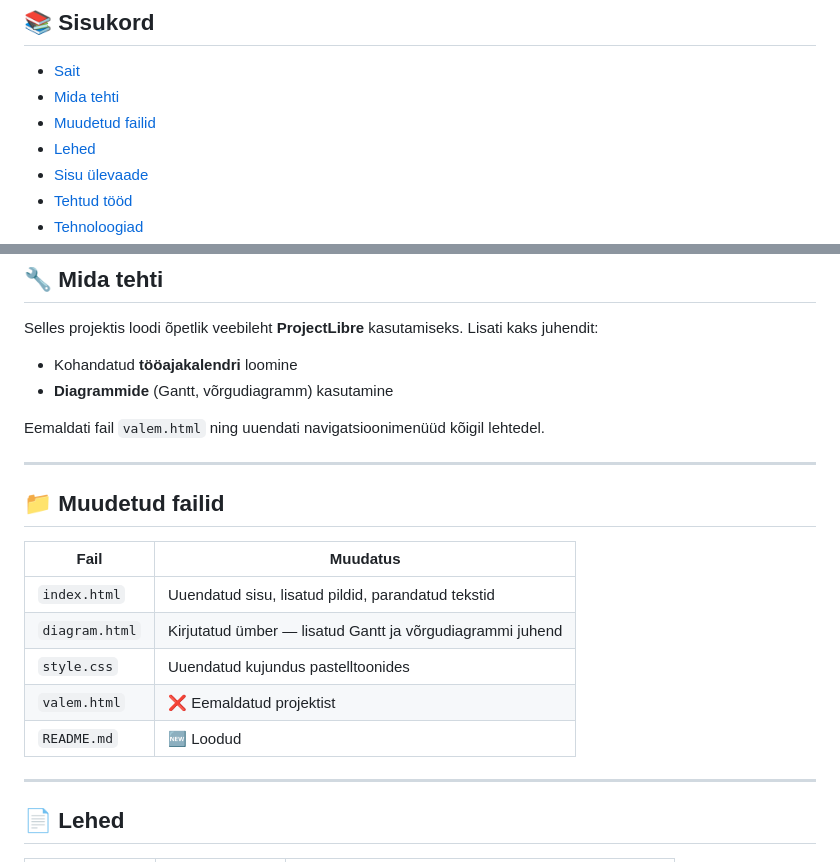
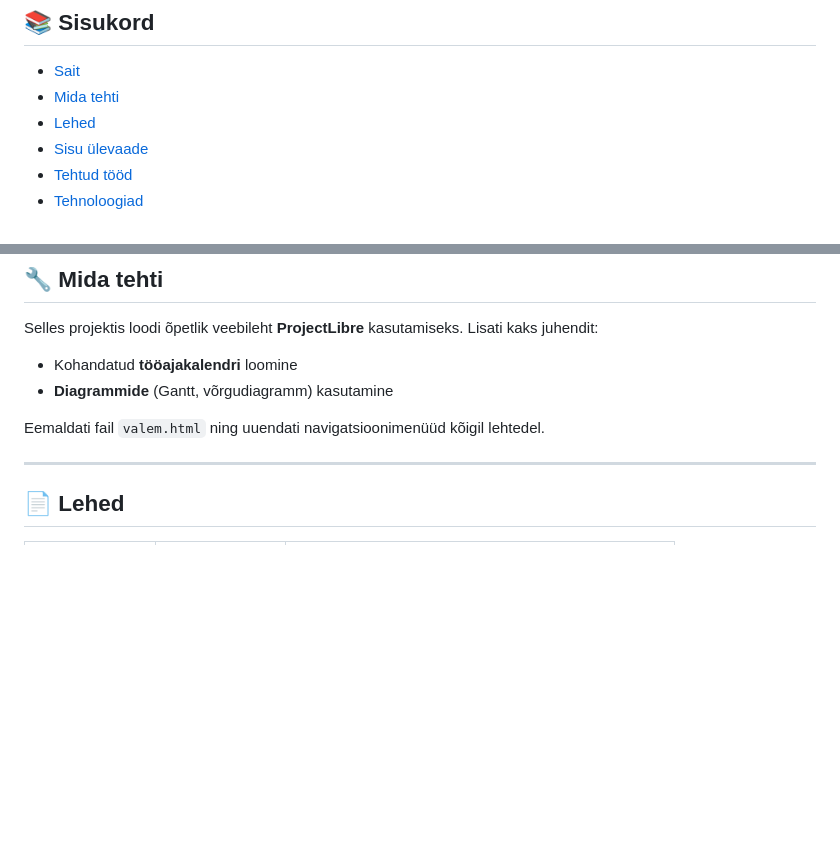
Before and after one commit to OleksandraRyshniak/CalenderProject, a Markdown page: README.md, 2 parts joined by grey strips. Rendered like a GitHub page; blank space fills up the shorter version.

Commit message:
Remove 'Muudetud failid' section from README
Removed the 'Muudetud failid' section from the README and updated the navigation menu.

```diff
--- a/README.md
+++ b/README.md
@@ -8,7 +8,6 @@
 
 - [Sait](#globe_with_meridians-sait)
 - [Mida tehti](#wrench-mida-tehti)
-- [Muudetud failid](#file_folder-muudetud-failid)
 - [Lehed](#page_facing_up-lehed)
 - [Sisu ülevaade](#clipboard-sisu-ülevaade)
 - [Tehtud tööd](#white_check_mark-tehtud-tööd)
@@ -31,18 +30,6 @@ Selles projektis loodi õpetlik veebileht **ProjectLibre** kasutamiseks. Lisati
 - **Diagrammide** (Gantt, võrgudiagramm) kasutamine
 
 Eemaldati fail `valem.html` ning uuendati navigatsioonimenüüd kõigil lehtedel.
-
----
-
-## :file_folder: Muudetud failid
-
-| Fail | Muudatus |
-|------|----------|
-| `index.html` | Uuendatud sisu, lisatud pildid, parandatud tekstid |
-| `diagram.html` | Kirjutatud ümber — lisatud Gantt ja võrgudiagrammi juhend |
-| `style.css` | Uuendatud kujundus pastelltoonides |
-| `valem.html` | :x: Eemaldatud projektist |
-| `README.md` | :new: Loodud |
 
 ---
 
```
